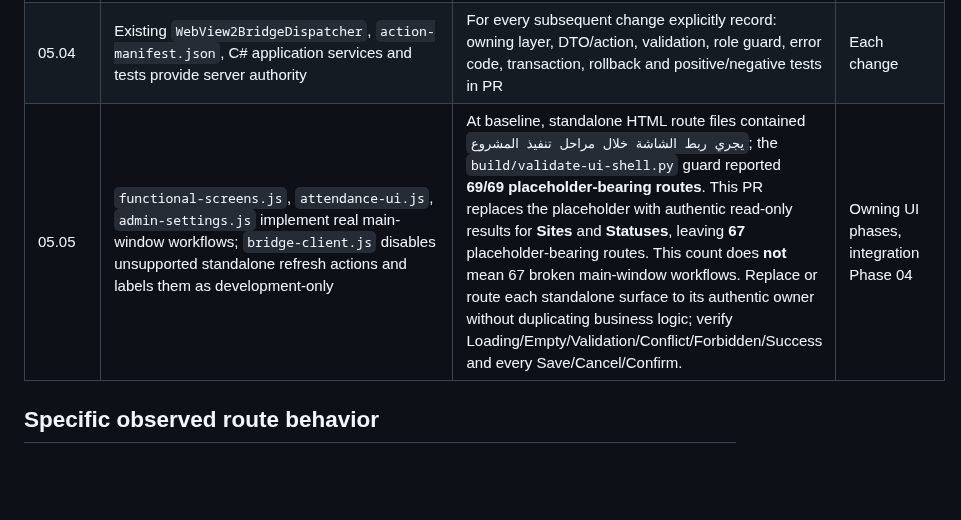
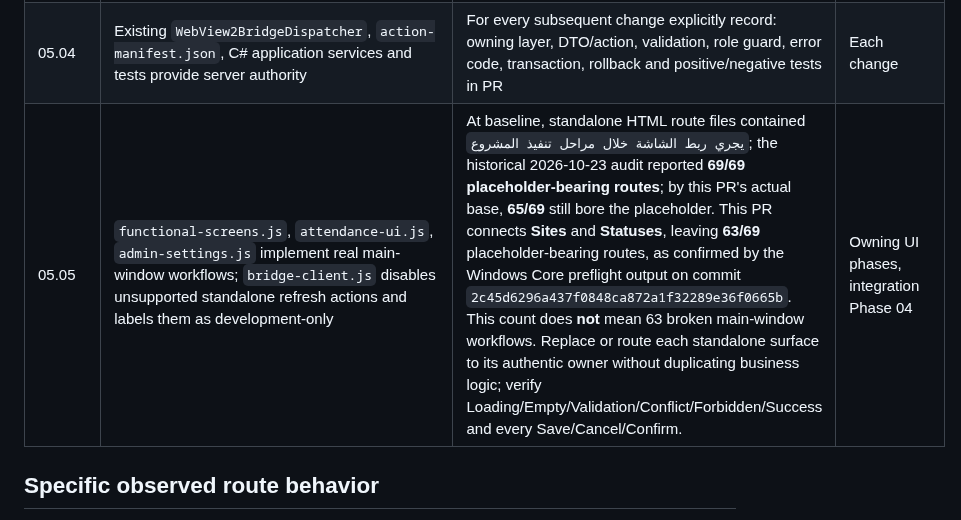
Before and after one commit to bingattban/Qwen-Altmam, a Markdown page: docs/implementation/SECTION05_LIVE_GAP_LEDGER_2026-10-30.md, the part around the change. GitHub-like rendering; blank space fills up the shorter version.

Commit message:
docs(section05): correct route placeholder count using verified Windows CI output

```diff
--- a/docs/implementation/SECTION05_LIVE_GAP_LEDGER_2026-10-30.md
+++ b/docs/implementation/SECTION05_LIVE_GAP_LEDGER_2026-10-30.md
@@ -8,7 +8,7 @@ Scope: owner-approved **document section 05.01–05.05**. This is **not Phase 05
 | 05.02 | Server-side audit permissions and front-end audit route visibility were reconciled in PR #137 | Open, stale/conflicted PR #114 must be compared against current contracts; **do not merge or rewrite it without owner resolution if a new material policy conflict is found** | Contract / owner |
 | 05.03 | `AlTamamDbContext.CurrentSchemaVersion=11`; existing bridge, UI and automated test code inspected | Re-read current `main` SHA, changed files, previous CI, DTO/action manifest, and migrations before every implementation batch; reuse real integrated main-window UI | Each owning phase |
 | 05.04 | Existing `WebView2BridgeDispatcher`, `action-manifest.json`, C# application services and tests provide server authority | For every subsequent change explicitly record: owning layer, DTO/action, validation, role guard, error code, transaction, rollback and positive/negative tests in PR | Each change |
-| 05.05 | `functional-screens.js`, `attendance-ui.js`, `admin-settings.js` implement real main-window workflows; `bridge-client.js` disables unsupported standalone refresh actions and labels them as development-only | At baseline, standalone HTML route files contained `يجري ربط الشاشة خلال مراحل تنفيذ المشروع`; the `build/validate-ui-shell.py` guard reported **69/69 placeholder-bearing routes**. This PR replaces the placeholder with authentic read-only results for **Sites** and **Statuses**, leaving **67** placeholder-bearing routes. This count does **not** mean 67 broken main-window workflows. Replace or route each standalone surface to its authentic owner without duplicating business logic; verify Loading/Empty/Validation/Conflict/Forbidden/Success and every Save/Cancel/Confirm. | Owning UI phases, integration Phase 04 |
+| 05.05 | `functional-screens.js`, `attendance-ui.js`, `admin-settings.js` implement real main-window workflows; `bridge-client.js` disables unsupported standalone refresh actions and labels them as development-only | At baseline, standalone HTML route files contained `يجري ربط الشاشة خلال مراحل تنفيذ المشروع`; the historical 2026-10-23 audit reported **69/69 placeholder-bearing routes**; by this PR\'s actual base, **65/69** still bore the placeholder. This PR connects **Sites** and **Statuses**, leaving **63/69** placeholder-bearing routes, as confirmed by the Windows Core preflight output on commit `2c45d6296a437f0848ca872a1f32289e36f0665b`. This count does **not** mean 63 broken main-window workflows. Replace or route each standalone surface to its authentic owner without duplicating business logic; verify Loading/Empty/Validation/Conflict/Forbidden/Success and every Save/Cancel/Confirm. | Owning UI phases, integration Phase 04 |
 
 ## Specific observed route behavior
 
```
